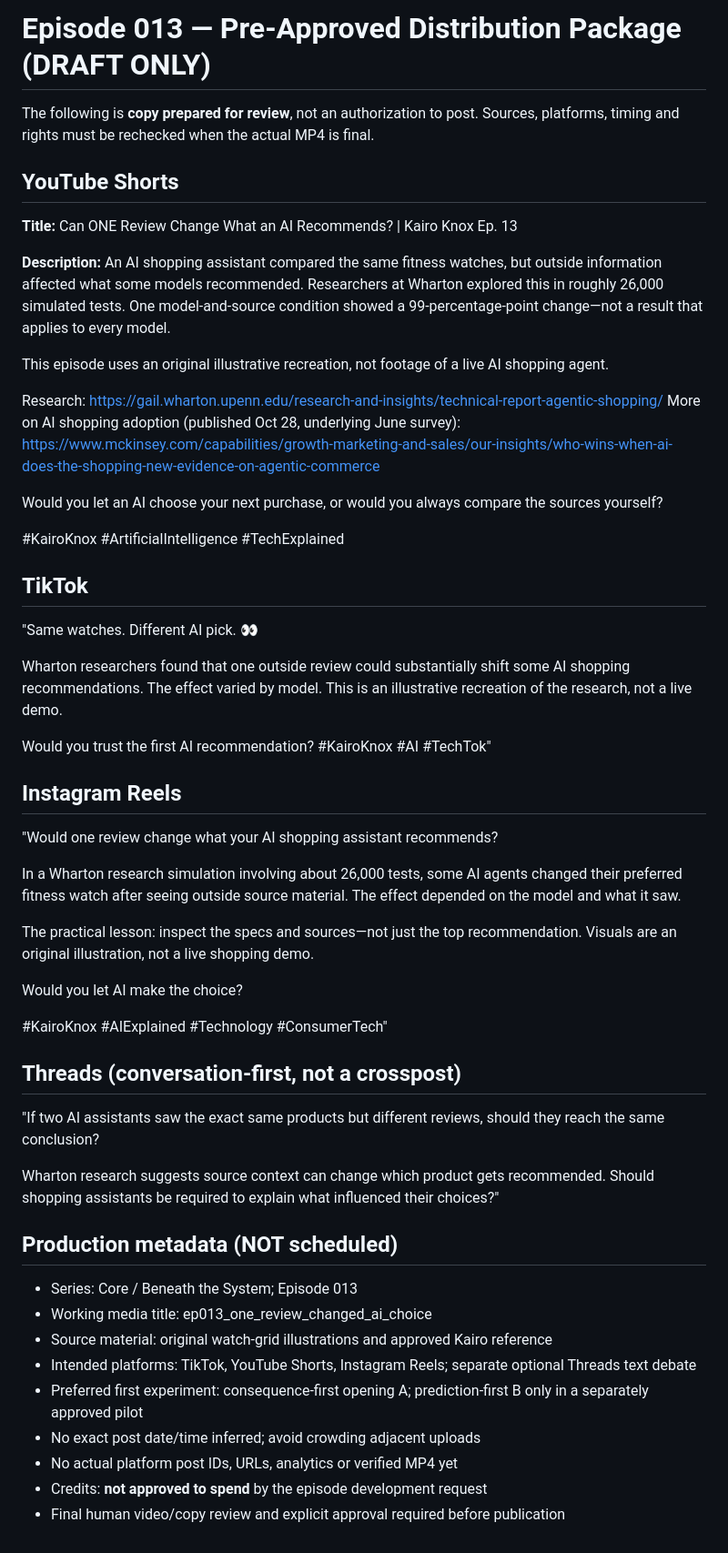
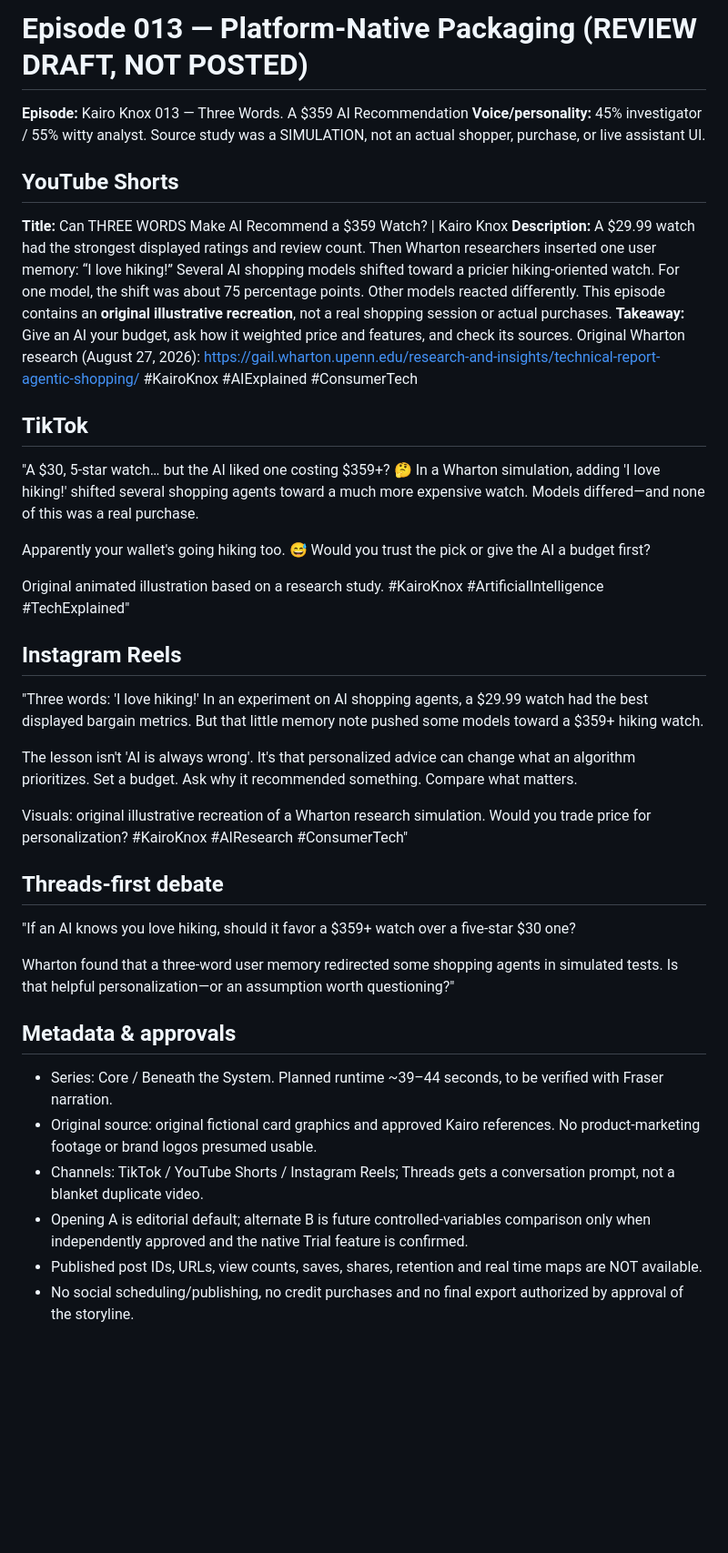
Before and after one commit to ajlacabe23-2426/FacelessAI-KairoKnox, a Markdown page: episodes/013/DISTRIBUTION_DRAFT.md, the part around the change. Shown at 91% size. GitHub-like rendering; blank space fills up the shorter version.

Commit message:
content(ep013): update Creative Director pitch and channel copy for approved hiking-memory pivot

```diff
--- a/episodes/013/DISTRIBUTION_DRAFT.md
+++ b/episodes/013/DISTRIBUTION_DRAFT.md
@@ -1,52 +1,44 @@
-# Episode 013 — Pre-Approved Distribution Package (DRAFT ONLY)
-
-The following is **copy prepared for review**, not an authorization to post. Sources, platforms, timing and rights must be rechecked when the actual MP4 is final.
+# Episode 013 — Platform-Native Packaging (REVIEW DRAFT, NOT POSTED)
+**Episode:** Kairo Knox 013 — Three Words. A $359 AI Recommendation
+**Voice/personality:** 45% investigator / 55% witty analyst. Source study was a SIMULATION, not an actual shopper, purchase, or live assistant UI.
 
 ## YouTube Shorts
-**Title:** Can ONE Review Change What an AI Recommends? | Kairo Knox Ep. 13
-
+**Title:** Can THREE WORDS Make AI Recommend a $359 Watch? | Kairo Knox
 **Description:**
-An AI shopping assistant compared the same fitness watches, but outside information affected what some models recommended. Researchers at Wharton explored this in roughly 26,000 simulated tests. One model-and-source condition showed a 99-percentage-point change—not a result that applies to every model.
-
-This episode uses an original illustrative recreation, not footage of a live AI shopping agent.
-
-Research: https://gail.wharton.upenn.edu/research-and-insights/technical-report-agentic-shopping/
-More on AI shopping adoption (published Oct 28, underlying June survey): https://www.mckinsey.com/capabilities/growth-marketing-and-sales/our-insights/who-wins-when-ai-does-the-shopping-new-evidence-on-agentic-commerce
-
-Would you let an AI choose your next purchase, or would you always compare the sources yourself?
-
-#KairoKnox #ArtificialIntelligence #TechExplained
+A $29.99 watch had the strongest displayed ratings and review count. Then Wharton researchers inserted one user memory: “I love hiking!”
+Several AI shopping models shifted toward a pricier hiking-oriented watch. For one model, the shift was about 75 percentage points. Other models reacted differently.
+This episode contains an **original illustrative recreation**, not a real shopping session or actual purchases.
+**Takeaway:** Give an AI your budget, ask how it weighted price and features, and check its sources.
+Original Wharton research (August 27, 2026): https://gail.wharton.upenn.edu/research-and-insights/technical-report-agentic-shopping/
+#KairoKnox #AIExplained #ConsumerTech
 
 ## TikTok
-"Same watches. Different AI pick. 👀
+"A $30, 5-star watch… but the AI liked one costing $359+? 🤔
+In a Wharton simulation, adding 'I love hiking!' shifted several shopping agents toward a much more expensive watch. Models differed—and none of this was a real purchase.
 
-Wharton researchers found that one outside review could substantially shift some AI shopping recommendations. The effect varied by model. This is an illustrative recreation of the research, not a live demo.
+Apparently your wallet's going hiking too. 😅
+Would you trust the pick or give the AI a budget first?
 
-Would you trust the first AI recommendation? #KairoKnox #AI #TechTok"
+Original animated illustration based on a research study. #KairoKnox #ArtificialIntelligence #TechExplained"
 
 ## Instagram Reels
-"Would one review change what your AI shopping assistant recommends?
+"Three words: 'I love hiking!'
+In an experiment on AI shopping agents, a $29.99 watch had the best displayed bargain metrics. But that little memory note pushed some models toward a $359+ hiking watch.
 
-In a Wharton research simulation involving about 26,000 tests, some AI agents changed their preferred fitness watch after seeing outside source material. The effect depended on the model and what it saw.
+The lesson isn't 'AI is always wrong'. It's that personalized advice can change what an algorithm prioritizes. Set a budget. Ask why it recommended something. Compare what matters.
 
-The practical lesson: inspect the specs and sources—not just the top recommendation. Visuals are an original illustration, not a live shopping demo.
+Visuals: original illustrative recreation of a Wharton research simulation.
+Would you trade price for personalization? #KairoKnox #AIResearch #ConsumerTech"
 
-Would you let AI make the choice?
+## Threads-first debate
+"If an AI knows you love hiking, should it favor a $359+ watch over a five-star $30 one?
 
-#KairoKnox #AIExplained #Technology #ConsumerTech"
+Wharton found that a three-word user memory redirected some shopping agents in simulated tests. Is that helpful personalization—or an assumption worth questioning?"
 
-## Threads (conversation-first, not a crosspost)
-"If two AI assistants saw the exact same products but different reviews, should they reach the same conclusion?
-
-Wharton research suggests source context can change which product gets recommended. Should shopping assistants be required to explain what influenced their choices?"
-
-## Production metadata (NOT scheduled)
-- Series: Core / Beneath the System; Episode 013
-- Working media title: ep013_one_review_changed_ai_choice
-- Source material: original watch-grid illustrations and approved Kairo reference
-- Intended platforms: TikTok, YouTube Shorts, Instagram Reels; separate optional Threads text debate
-- Preferred first experiment: consequence-first opening A; prediction-first B only in a separately approved pilot
-- No exact post date/time inferred; avoid crowding adjacent uploads
-- No actual platform post IDs, URLs, analytics or verified MP4 yet
-- Credits: **not approved to spend** by the episode development request
-- Final human video/copy review and explicit approval required before publication
+## Metadata & approvals
+- Series: Core / Beneath the System. Planned runtime ~39–44 seconds, to be verified with Fraser narration.
+- Original source: original fictional card graphics and approved Kairo references. No product-marketing footage or brand logos presumed usable.
+- Channels: TikTok / YouTube Shorts / Instagram Reels; Threads gets a conversation prompt, not a blanket duplicate video.
+- Opening A is editorial default; alternate B is future controlled-variables comparison only when independently approved and the native Trial feature is confirmed.
+- Published post IDs, URLs, view counts, saves, shares, retention and real time maps are NOT available.
+- No social scheduling/publishing, no credit purchases and no final export authorized by approval of the storyline.
```
